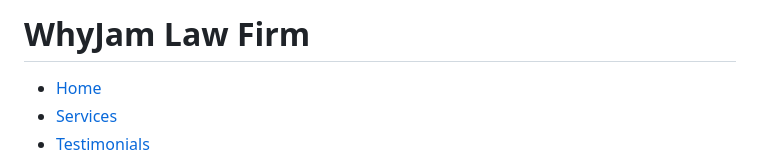
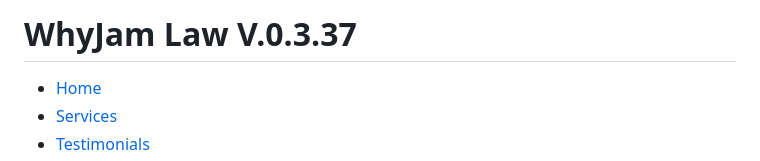
Before and after one commit to WhyJam/WhyJam.github.io, a Markdown page: README.md, the part around the change. Drawn GitHub-style.

```diff
--- a/README.md
+++ b/README.md
@@ -14,7 +14,7 @@
 <body>
     <header id="header">
         <div class="container">
-            <h1>WhyJam Law Firm</h1>
+            <h1>WhyJam Law V.0.3.37</h1>
             <div id="menu-toggle">
                 <span class="bar"></span>
                 <span class="bar"></span>
```
